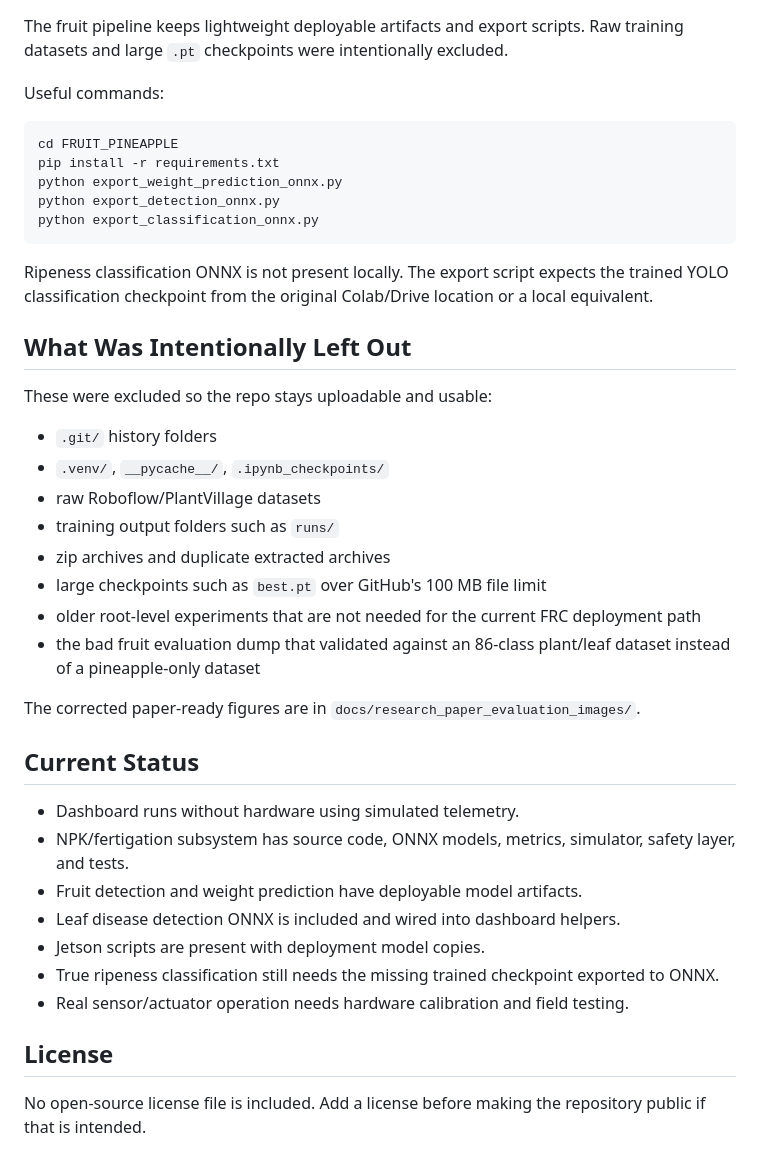
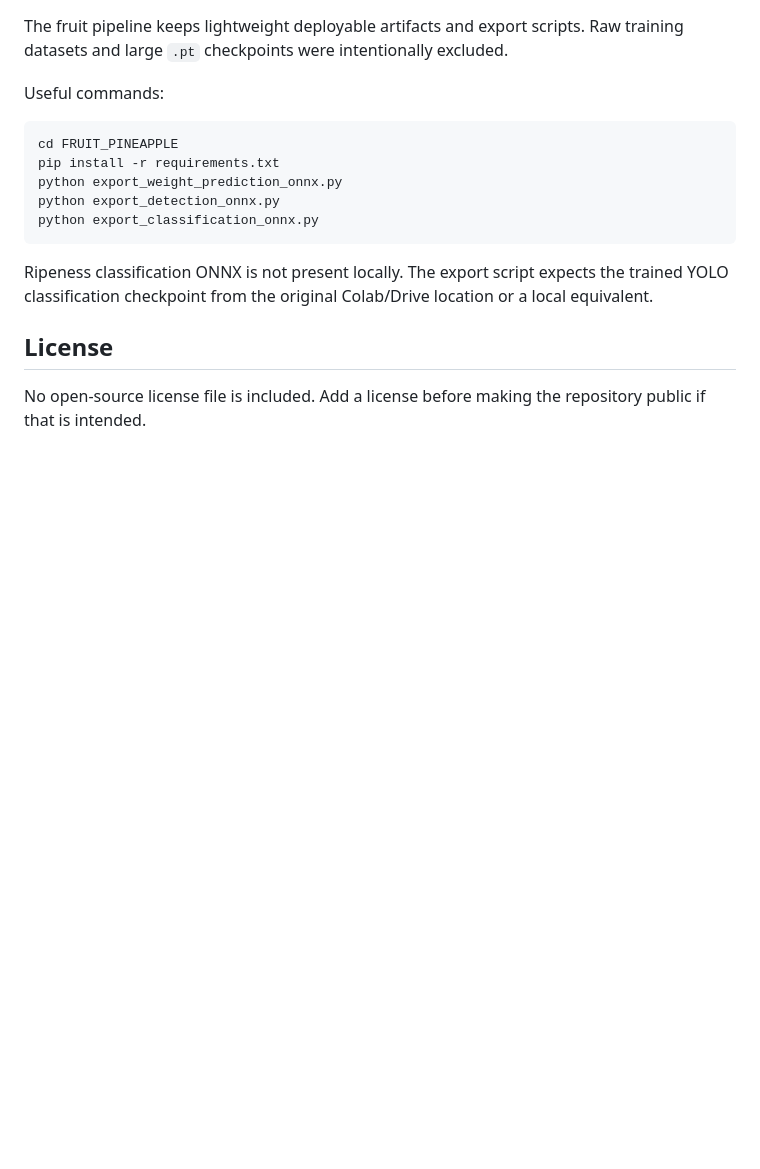
Before and after one commit to Dhruvacodes/Farmbot-AI, a Markdown page: README.md, the part around the change. Drawn GitHub-style; blank space fills up the shorter version.

Commit message:
Update README to remove excluded files and status sections
Removed sections on intentionally excluded files and current project status from README.

```diff
--- a/README.md
+++ b/README.md
@@ -136,30 +136,6 @@ python export_classification_onnx.py
 
 Ripeness classification ONNX is not present locally. The export script expects the trained YOLO classification checkpoint from the original Colab/Drive location or a local equivalent.
 
-## What Was Intentionally Left Out
-
-These were excluded so the repo stays uploadable and usable:
-
-- `.git/` history folders
-- `.venv/`, `__pycache__/`, `.ipynb_checkpoints/`
-- raw Roboflow/PlantVillage datasets
-- training output folders such as `runs/`
-- zip archives and duplicate extracted archives
-- large checkpoints such as `best.pt` over GitHub's 100 MB file limit
-- older root-level experiments that are not needed for the current FRC deployment path
-- the bad fruit evaluation dump that validated against an 86-class plant/leaf dataset instead of a pineapple-only dataset
-
-The corrected paper-ready figures are in `docs/research_paper_evaluation_images/`.
-
-## Current Status
-
-- Dashboard runs without hardware using simulated telemetry.
-- NPK/fertigation subsystem has source code, ONNX models, metrics, simulator, safety layer, and tests.
-- Fruit detection and weight prediction have deployable model artifacts.
-- Leaf disease detection ONNX is included and wired into dashboard helpers.
-- Jetson scripts are present with deployment model copies.
-- True ripeness classification still needs the missing trained checkpoint exported to ONNX.
-- Real sensor/actuator operation needs hardware calibration and field testing.
 
 ## License
 
```
